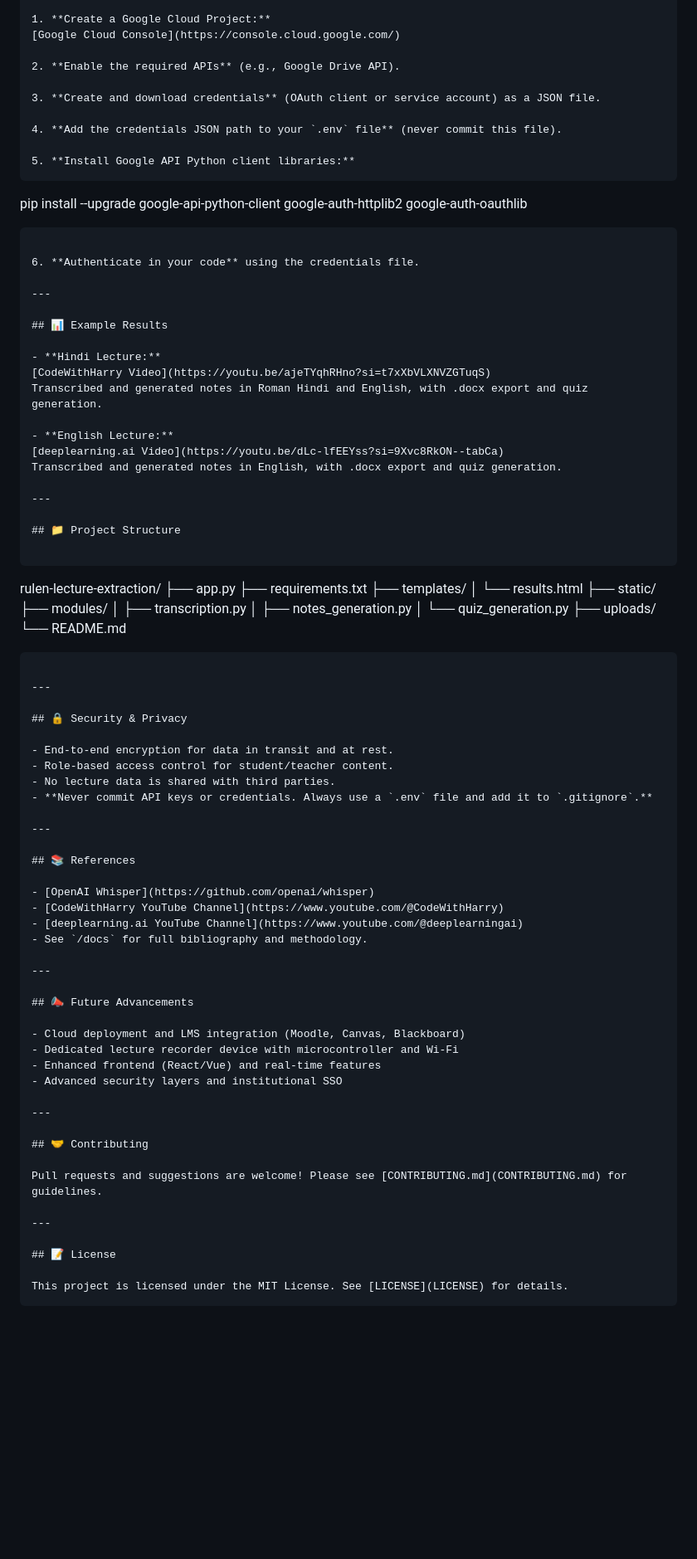
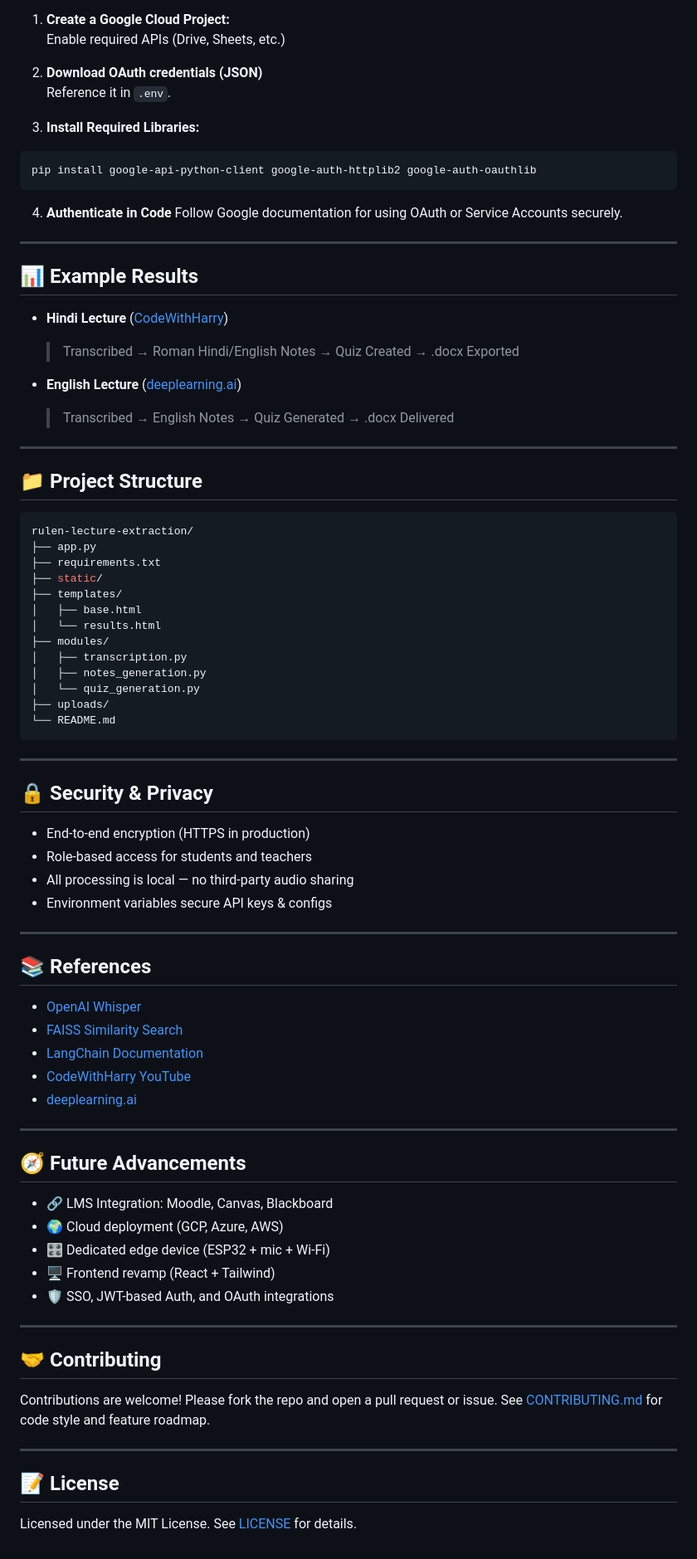
Before and after one commit to SyedBurhanAhmed/RULEN-Real-time-Unified-Lecture-Extraction-Network, a Markdown page: README.md, the part around one of its changes. Shown at 83% size. GitHub-like rendering; blank space fills up the shorter version.

````diff
--- a/README.md
+++ b/README.md
@@ -87,43 +83,40 @@ To use Google APIs (for authentication, storage, or other integrations):
 
 1. **Create a Google Cloud Project:**
-   [Google Cloud Console](https://console.cloud.google.com/)
+   Enable required APIs (Drive, Sheets, etc.)
 
-2. **Enable the required APIs** (e.g., Google Drive API).
+2. **Download OAuth credentials (JSON)**
+   Reference it in `.env`.
 
-3. **Create and download credentials** (OAuth client or service account) as a JSON file.
+3. **Install Required Libraries:**
+```bash
+pip install google-api-python-client google-auth-httplib2 google-auth-oauthlib
+```
 
-4. **Add the credentials JSON path to your `.env` file** (never commit this file).
-
-5. **Install Google API Python client libraries:**
-   ```
-   pip install --upgrade google-api-python-client google-auth-httplib2 google-auth-oauthlib
-   ```
-
-6. **Authenticate in your code** using the credentials file.
+4. **Authenticate in Code**
+Follow Google documentation for using OAuth or Service Accounts securely.
 
 ---
 
 ## 📊 Example Results
 
-- **Hindi Lecture:**
-  [CodeWithHarry Video](https://youtu.be/ajeTYqhRHno?si=t7xXbVLXNVZGTuqS)
-  Transcribed and generated notes in Roman Hindi and English, with .docx export and quiz generation.
+- **Hindi Lecture** ([CodeWithHarry](https://youtu.be/ajeTYqhRHno))
+  > Transcribed → Roman Hindi/English Notes → Quiz Created → .docx Exported
 
-- **English Lecture:**
-  [deeplearning.ai Video](https://youtu.be/dLc-lfEEYss?si=9Xvc8RkON--tabCa)
-  Transcribed and generated notes in English, with .docx export and quiz generation.
+- **English Lecture** ([deeplearning.ai](https://youtu.be/dLc-lfEEYss))
+  > Transcribed → English Notes → Quiz Generated → .docx Delivered
 
 ---
 
 ## 📁 Project Structure
 
-```
+```bash
 rulen-lecture-extraction/
 ├── app.py
 ├── requirements.txt
+├── static/
 ├── templates/
+│   ├── base.html
 │   └── results.html
-├── static/
 ├── modules/
 │   ├── transcription.py
 │   ├── notes_generation.py
@@ -136,38 +129,41 @@ rulen-lecture-extraction/
 
 ## 🔒 Security & Privacy
 
-- End-to-end encryption for data in transit and at rest.
-- Role-based access control for student/teacher content.
-- No lecture data is shared with third parties.
-- **Never commit API keys or credentials. Always use a `.env` file and add it to `.gitignore`.**
+- End-to-end encryption (HTTPS in production)
+- Role-based access for students and teachers
+- All processing is local — no third-party audio sharing
+- Environment variables secure API keys & configs
 
 ---
 
 ## 📚 References
 
 - [OpenAI Whisper](https://github.com/openai/whisper)
-- [CodeWithHarry YouTube Channel](https://www.youtube.com/@CodeWithHarry)
-- [deeplearning.ai YouTube Channel](https://www.youtube.com/@deeplearningai)
-- See `/docs` for full bibliography and methodology.
+- [FAISS Similarity Search](https://github.com/facebookresearch/faiss)
+- [LangChain Documentation](https://python.langchain.com/)
+- [CodeWithHarry YouTube](https://www.youtube.com/@CodeWithHarry)
+- [deeplearning.ai](https://www.youtube.com/@deeplearningai)
 
 ---
 
-## 📣 Future Advancements
+## 🧭 Future Advancements
 
-- Cloud deployment and LMS integration (Moodle, Canvas, Blackboard)
-- Dedicated lecture recorder device with microcontroller and Wi-Fi
-- Enhanced frontend (React/Vue) and real-time features
-- Advanced security layers and institutional SSO
+- 🔗 LMS Integration: Moodle, Canvas, Blackboard
+- 🌍 Cloud deployment (GCP, Azure, AWS)
+- 🎛️ Dedicated edge device (ESP32 + mic + Wi-Fi)
+- 🖥️ Frontend revamp (React + Tailwind)
+- 🛡️ SSO, JWT-based Auth, and OAuth integrations
 
 ---
 
 ## 🤝 Contributing
 
-Pull requests and suggestions are welcome! Please see [CONTRIBUTING.md](CONTRIBUTING.md) for guidelines.
+Contributions are welcome!
+Please fork the repo and open a pull request or issue.
+See [CONTRIBUTING.md](CONTRIBUTING.md) for code style and feature roadmap.
 
 ---
 
 ## 📝 License
 
-This project is licensed under the MIT License. See [LICENSE](LICENSE) for details.
-```
+Licensed under the MIT License. See [LICENSE](LICENSE) for details.
````
Also changed, not shown: other parts of README.md (+55 -59 lines).
